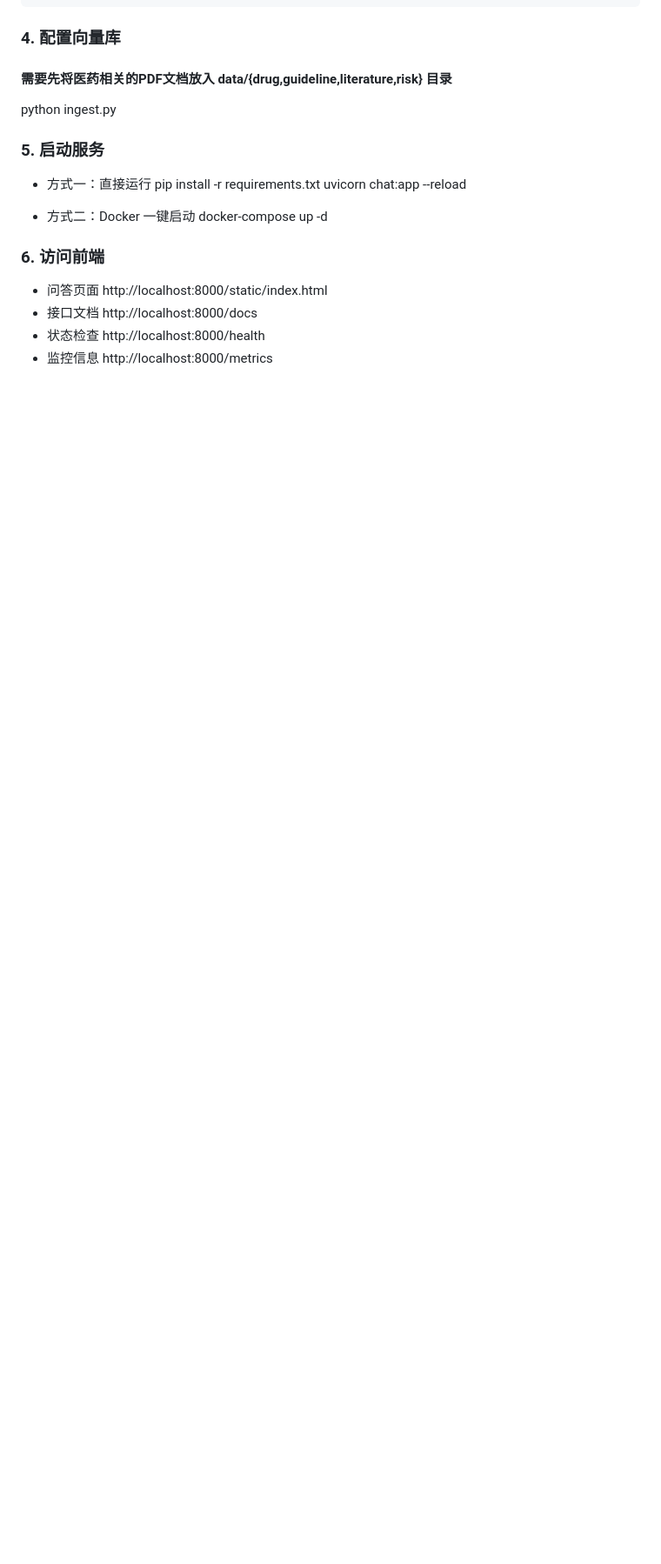
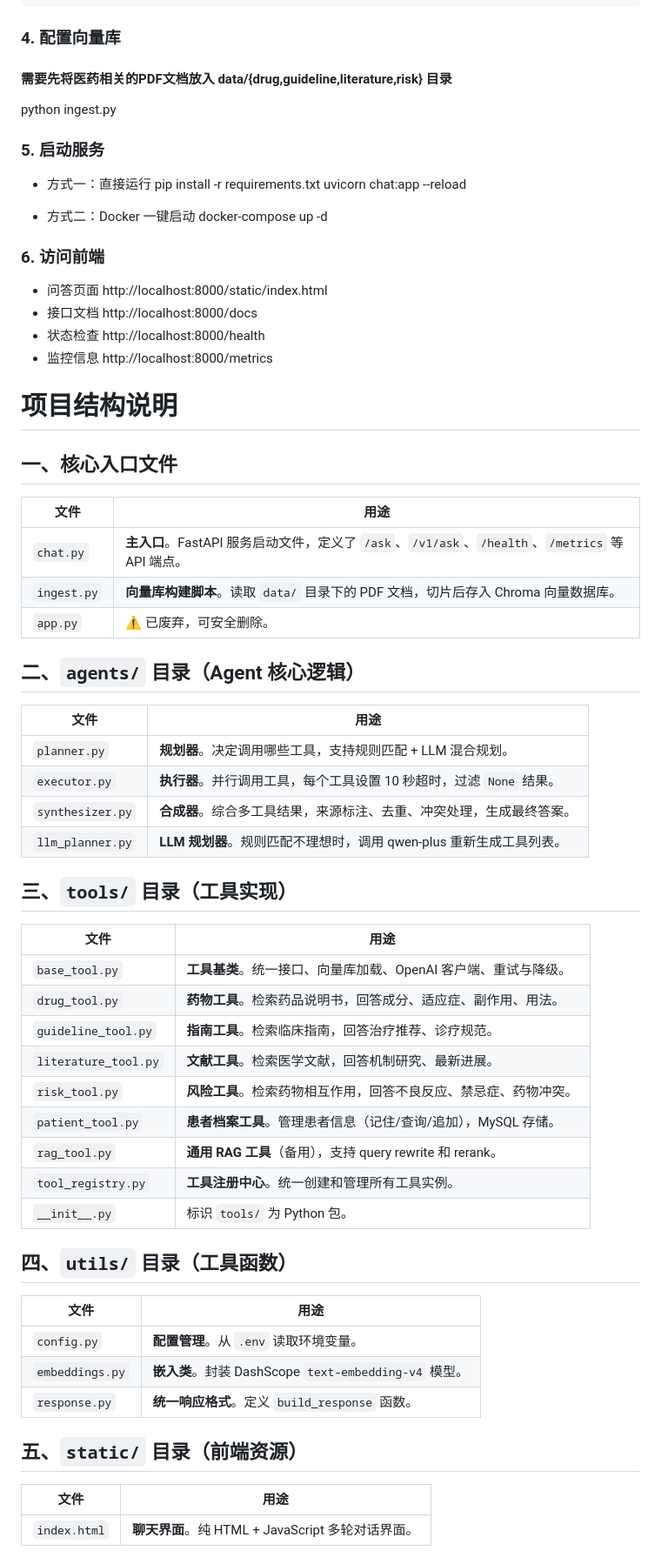
Before and after one commit to Dillon-Xue/med_agent_v1, a Markdown page: README.md, the part around one of its changes. Shown at 87% size. GitHub-like rendering; blank space fills up the shorter version.

```diff
--- a/README.md
+++ b/README.md
@@ -119,3 +119,56 @@ docker-compose up -d
 - 接口文档 http://localhost:8000/docs
 - 状态检查 http://localhost:8000/health
 - 监控信息 http://localhost:8000/metrics
+
+# 项目结构说明
+
+## 一、核心入口文件
+
+| 文件 | 用途 |
+|------|------|
+| `chat.py` | **主入口**。FastAPI 服务启动文件，定义了 `/ask`、`/v1/ask`、`/health`、`/metrics` 等 API 端点。 |
+| `ingest.py` | **向量库构建脚本**。读取 `data/` 目录下的 PDF 文档，切片后存入 Chroma 向量数据库。 |
+| `app.py` | ⚠️ 已废弃，可安全删除。 |
+
+
+## 二、`agents/` 目录（Agent 核心逻辑）
+
+| 文件 | 用途 |
+|------|------|
+| `planner.py` | **规划器**。决定调用哪些工具，支持规则匹配 + LLM 混合规划。 |
+| `executor.py` | **执行器**。并行调用工具，每个工具设置 10 秒超时，过滤 `None` 结果。 |
+| `synthesizer.py` | **合成器**。综合多工具结果，来源标注、去重、冲突处理，生成最终答案。 |
+| `llm_planner.py` | **LLM 规划器**。规则匹配不理想时，调用 qwen-plus 重新生成工具列表。 |
+
+
+## 三、`tools/` 目录（工具实现）
+
+| 文件 | 用途 |
+|------|------|
+| `base_tool.py` | **工具基类**。统一接口、向量库加载、OpenAI 客户端、重试与降级。 |
+| `drug_tool.py` | **药物工具**。检索药品说明书，回答成分、适应症、副作用、用法。 |
+| `guideline_tool.py` | **指南工具**。检索临床指南，回答治疗推荐、诊疗规范。 |
+| `literature_tool.py` | **文献工具**。检索医学文献，回答机制研究、最新进展。 |
+| `risk_tool.py` | **风险工具**。检索药物相互作用，回答不良反应、禁忌症、药物冲突。 |
+| `patient_tool.py` | **患者档案工具**。管理患者信息（记住/查询/追加），MySQL 存储。 |
+| `rag_tool.py` | **通用 RAG 工具**（备用），支持 query rewrite 和 rerank。 |
+| `tool_registry.py` | **工具注册中心**。统一创建和管理所有工具实例。 |
+| `__init__.py` | 标识 `tools/` 为 Python 包。 |
+
+
+## 四、`utils/` 目录（工具函数）
+
+| 文件 | 用途 |
+|------|------|
+| `config.py` | **配置管理**。从 `.env` 读取环境变量。 |
+| `embeddings.py` | **嵌入类**。封装 DashScope `text-embedding-v4` 模型。 |
+| `response.py` | **统一响应格式**。定义 `build_response` 函数。 |
+
+
+## 五、`static/` 目录（前端资源）
+
+| 文件 | 用途 |
+|------|------|
+| `index.html` | **聊天界面**。纯 HTML + JavaScript 多轮对话界面。 |
+
+
```
Also changed, not shown: other parts of README.md (+19 -0 lines).
